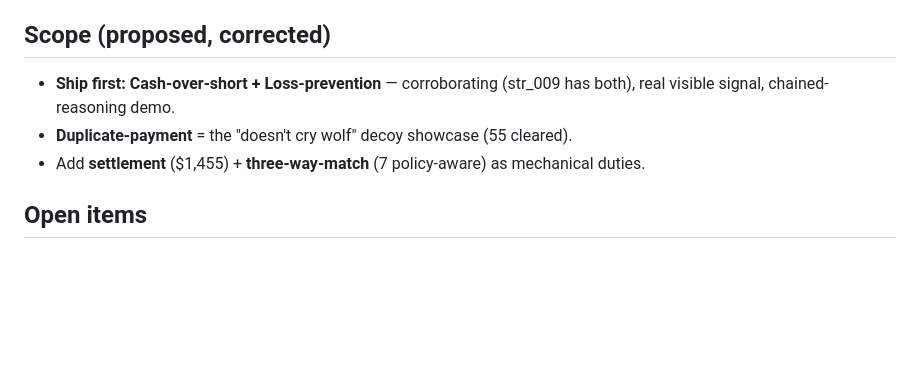
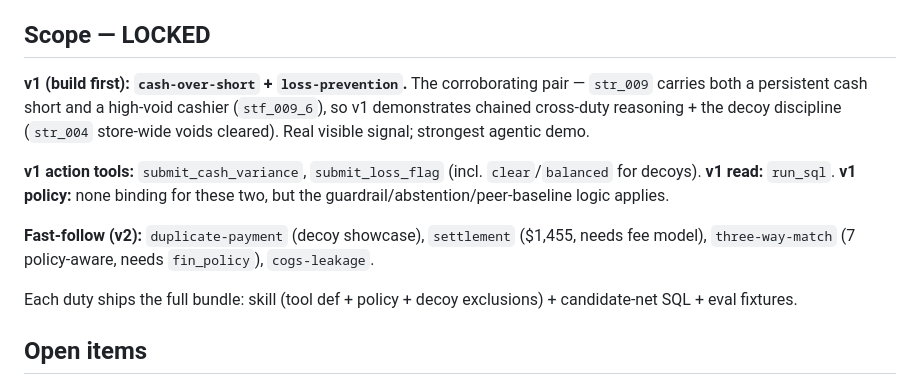
Before and after one commit to MandeepCheema/hackathon26, a Markdown page: docs/penny-design.md, the part around the change. Drawn GitHub-style; blank space fills up the shorter version.

Commit message:
Lock scope: v1 = cash-over-short + loss-prevention
Co-Authored-By: Claude Opus 4.8 (1M context) <noreply@anthropic.com>

```diff
--- a/docs/penny-design.md
+++ b/docs/penny-design.md
@@ -85,10 +85,16 @@ Cheap deterministic nets surface *everything suspicious* (high recall); the agen
 - **Loss prevention:** `stf_009_6` @ str_009 = 0.61 void rate vs 0.17 peer — **corroborates the str_009 cash short → refer_investigation**. str_004's high-void cluster = **store-wide (POS) decoy → clear/monitor**.
 - **Duplicate payment:** 0 real in visible data; 55 look-alikes are legit recurring → real dups only in hidden bench cases. Best as the **decoy/precision showcase**, not a "$ caught" story.
 
-## Scope (proposed, corrected)
-- **Ship first: Cash-over-short + Loss-prevention** — corroborating (str_009 has both), real visible signal, chained-reasoning demo.
-- **Duplicate-payment** = the "doesn't cry wolf" decoy showcase (55 cleared).
-- Add **settlement** ($1,455) + **three-way-match** (7 policy-aware) as mechanical duties.
+## Scope — LOCKED
+
+**v1 (build first): `cash-over-short` + `loss-prevention`.** The corroborating pair — `str_009` carries both a persistent cash short and a high-void cashier (`stf_009_6`), so v1 demonstrates chained cross-duty reasoning + the decoy discipline (`str_004` store-wide voids cleared). Real visible signal; strongest agentic demo.
+
+**v1 action tools:** `submit_cash_variance`, `submit_loss_flag` (incl. `clear`/`balanced` for decoys).
+**v1 read:** `run_sql`. **v1 policy:** none binding for these two, but the guardrail/abstention/peer-baseline logic applies.
+
+**Fast-follow (v2):** `duplicate-payment` (decoy showcase), `settlement` ($1,455, needs fee model), `three-way-match` (7 policy-aware, needs `fin_policy`), `cogs-leakage`.
+
+Each duty ships the full bundle: skill (tool def + policy + decoy exclusions) + candidate-net SQL + eval fixtures.
 
 ## Open items
 - Model tiering (single Opus vs Sonnet+Opus escalation) — measure on eval + bench.
```
